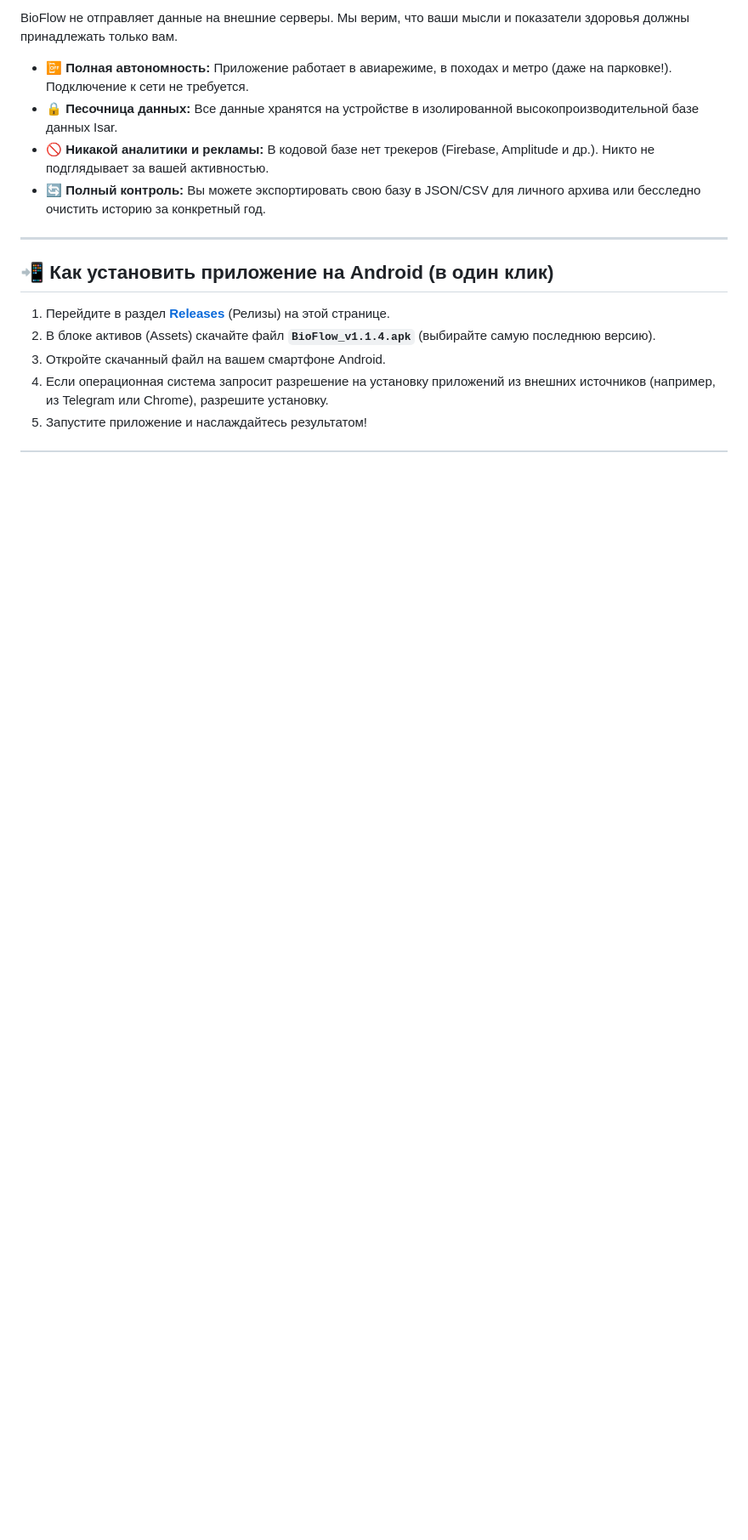
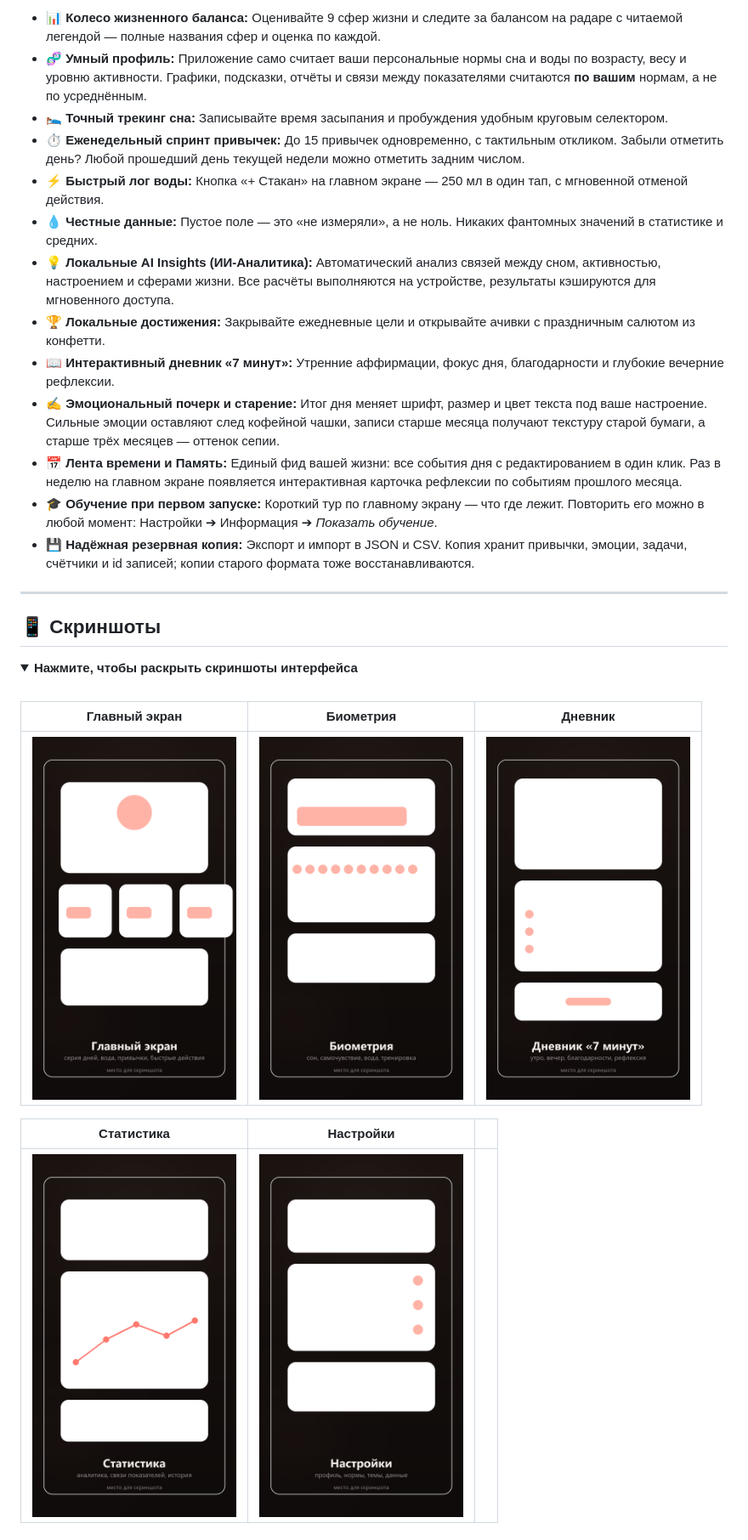
Before and after one commit to Kir0029/BioFlow, a Markdown page: README.md, the part around one of its changes. Shown at 85% size. Rendered like a GitHub page; pictures changed too: docs/screenshots/01-dashboard.png (added), docs/screenshots/02-biometrics.png (added), docs/screenshots/03-journal.png (added); folded sections open; blank space fills up the shorter version.

Commit message:
docs: README rewrite, screenshot placeholders, privacy update, closed-source license

```diff
--- a/README.md
+++ b/README.md
@@ -25,16 +36,34 @@
 
-BioFlow не отправляет данные на внешние серверы. Мы верим, что ваши мысли и показатели здоровья должны принадлежать только вам.
-* 📴 **Полная автономность:** Приложение работает в авиарежиме, в походах и метро (даже на парковке!). Подключение к сети не требуется.
-* 🔒 **Песочница данных:** Все данные хранятся на устройстве в изолированной высокопроизводительной базе данных Isar.
-* 🚫 **Никакой аналитики и рекламы:** В кодовой базе нет трекеров (Firebase, Amplitude и др.). Никто не подглядывает за вашей активностью.
-* 🔄 **Полный контроль:** Вы можете экспортировать свою базу в JSON/CSV для личного архива или бесследно очистить историю за конкретный год.
+* 📊 **Колесо жизненного баланса:** Оценивайте 9 сфер жизни и следите за балансом на радаре с читаемой легендой — полные названия сфер и оценка по каждой.
+* 🧬 **Умный профиль:** Приложение само считает ваши персональные нормы сна и воды по возрасту, весу и уровню активности. Графики, подсказки, отчёты и связи между показателями считаются **по вашим** нормам, а не по усреднённым.
+* 🛌 **Точный трекинг сна:** Записывайте время засыпания и пробуждения удобным круговым селектором.
+* ⏱️ **Еженедельный спринт привычек:** До 15 привычек одновременно, с тактильным откликом. Забыли отметить день? Любой прошедший день текущей недели можно отметить задним числом.
+* ⚡ **Быстрый лог воды:** Кнопка «+ Стакан» на главном экране — 250 мл в один тап, с мгновенной отменой действия.
+* 💧 **Честные данные:** Пустое поле — это «не измеряли», а не ноль. Никаких фантомных значений в статистике и средних.
+* 💡 **Локальные AI Insights (ИИ-Аналитика):** Автоматический анализ связей между сном, активностью, настроением и сферами жизни. Все расчёты выполняются на устройстве, результаты кэшируются для мгновенного доступа.
+* 🏆 **Локальные достижения:** Закрывайте ежедневные цели и открывайте ачивки с праздничным салютом из конфетти.
+* 📖 **Интерактивный дневник «7 минут»:** Утренние аффирмации, фокус дня, благодарности и глубокие вечерние рефлексии.
+* ✍️ **Эмоциональный почерк и старение:** Итог дня меняет шрифт, размер и цвет текста под ваше настроение. Сильные эмоции оставляют след кофейной чашки, записи старше месяца получают текстуру старой бумаги, а старше трёх месяцев — оттенок сепии.
+* 📅 **Лента времени и Память:** Единый фид вашей жизни: все события дня с редактированием в один клик. Раз в неделю на главном экране появляется интерактивная карточка рефлексии по событиям прошлого месяца.
+* 🎓 **Обучение при первом запуске:** Короткий тур по главному экрану — что где лежит. Повторить его можно в любой момент: Настройки ➔ Информация ➔ *Показать обучение*.
+* 💾 **Надёжная резервная копия:** Экспорт и импорт в JSON и CSV. Копия хранит привычки, эмоции, задачи, счётчики и id записей; копии старого формата тоже восстанавливаются.
 
 ---
 
-## 📲 Как установить приложение на Android (в один клик)
+## 📱 Скриншоты
 
-1. Перейдите в раздел **[Releases](https://github.com/Kir0029/BioFlow/releases/latest)** (Релизы) на этой странице.
-2. В блоке активов (Assets) скачайте файл **`BioFlow_v1.1.4.apk`** (выбирайте самую последнюю версию).
-3. Откройте скачанный файл на вашем смартфоне Android.
-4. Если операционная система запросит разрешение на установку приложений из внешних источников (например, из Telegram или Chrome), разрешите установку.
-5. Запустите приложение и наслаждайтесь результатом!
+<details>
+<summary><b>Нажмите, чтобы раскрыть скриншоты интерфейса</b></summary>
+
+<br>
+
+| Главный экран | Биометрия | Дневник |
+|:---:|:---:|:---:|
+| <img src="docs/screenshots/01-dashboard.png" width="240" alt="Главный экран"> | <img src="docs/screenshots/02-biometrics.png" width="240" alt="Биометрия"> | <img src="docs/screenshots/03-journal.png" width="240" alt="Дневник"> |
+
+| Статистика | Настройки |  |
+|:---:|:---:|:---:|
+| <img src="docs/screenshots/04-stats.png" width="240" alt="Статистика"> | <img src="docs/screenshots/05-settings.png" width="240" alt="Настройки"> |  |
+
+</details>
+
```
Also changed, not shown: other parts of README.md (+49 -14 lines), docs/screenshots/README.md (added, +32 -0 lines), privacy_policy.md (+24 -9 lines), 2 other files.
